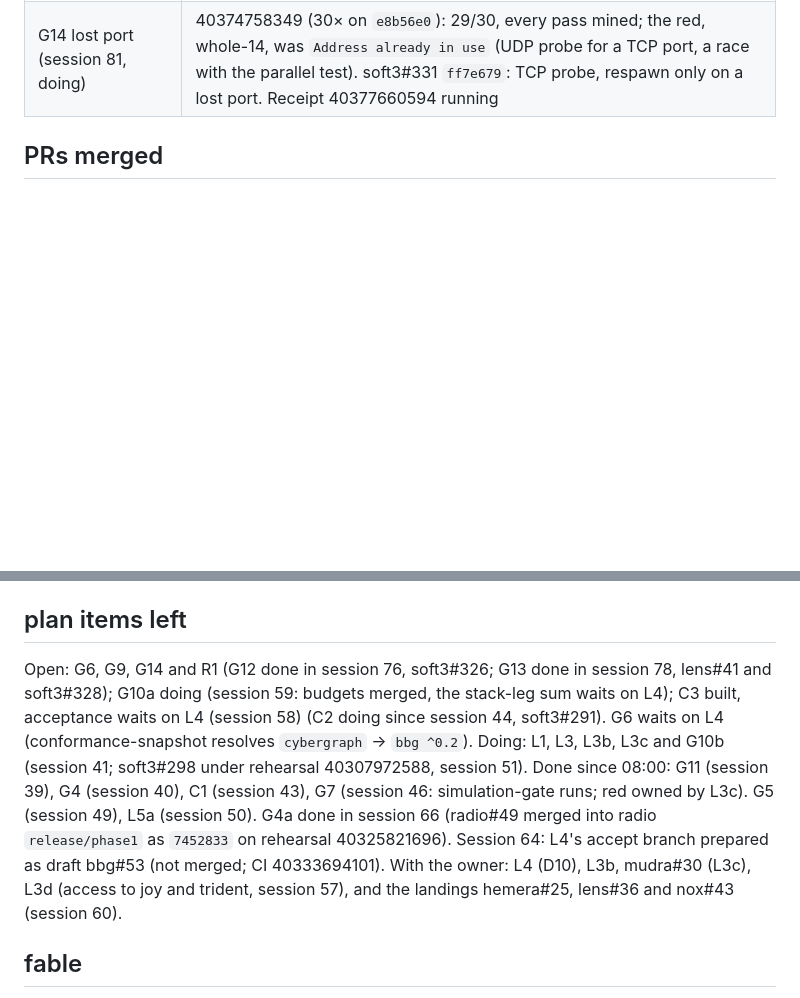
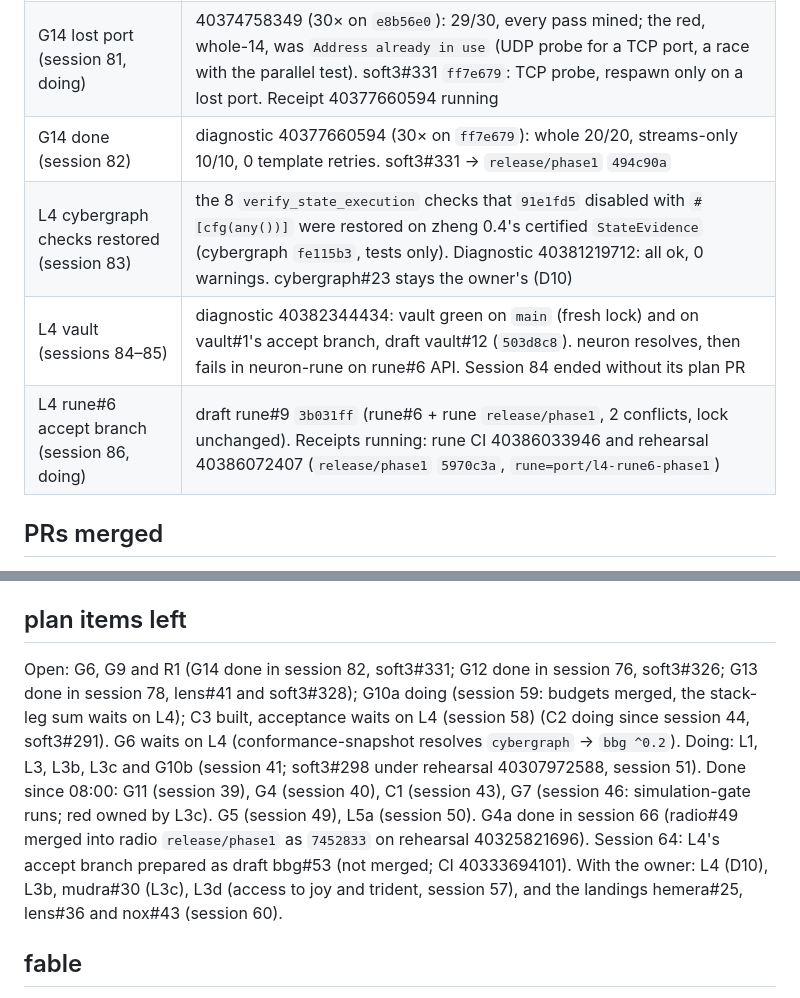
Before and after one commit to cyberia-to/soft3, a Markdown page: audit/release-2026-10-26/director.md, 2 parts joined by grey strips. Rendered like a GitHub page; blank space fills up the shorter version.

Commit message:
plan: session 86 — L4 rune#6 accept branch (rune#9); rehearsal 40386072407 on current heads
Records the unit and its pending receipts, and backfills the day's report rows for sessions 82–85, which their plan PRs did not add.

```diff
--- a/audit/release-2026-10-26/director.md
+++ b/audit/release-2026-10-26/director.md
@@ -86,6 +86,10 @@ What moved green today, each at its PR head in a rehearsal: stack-hemera (402469
 | G13 macOS x86_64 (sessions 77–78, done) | diagnostic 40367247685 (lens#41 + soft3#328 on 40357603776's stand): `macos-15-intel` release build 0 errors, `warnings: 0`, node-status up, no honeycrisp compiled; `macos-14` Metal still built. lens#41 → lens `release/0.2` `fee68d8`; soft3#328 → `release/phase1` `ad6d878`. Session 77 ended without its plan PR; session 78 recorded it |
 | G14 liveness cause (session 80, doing) | diagnostic 40371902376 (30× the unchanged test): 13 red, all PoW variance (miner hashing, no block in 15 s at the 2^20 floor, 23.9–79.3 kH/s), not the node. soft3#331: window 600 s (≈ 1e-6 miss). Receipt 40374758349 running |
 | G14 lost port (session 81, doing) | 40374758349 (30× on `e8b56e0`): 29/30, every pass mined; the red, whole-14, was `Address already in use` (UDP probe for a TCP port, a race with the parallel test). soft3#331 `ff7e679`: TCP probe, respawn only on a lost port. Receipt 40377660594 running |
+| G14 done (session 82) | diagnostic 40377660594 (30× on `ff7e679`): whole 20/20, streams-only 10/10, 0 template retries. soft3#331 → `release/phase1` `494c90a` |
+| L4 cybergraph checks restored (session 83) | the 8 `verify_state_execution` checks that `91e1fd5` disabled with `#[cfg(any())]` were restored on zheng 0.4's certified `StateEvidence` (cybergraph `fe115b3`, tests only). Diagnostic 40381219712: all ok, 0 warnings. cybergraph#23 stays the owner's (D10) |
+| L4 vault (sessions 84–85) | diagnostic 40382344434: vault green on `main` (fresh lock) and on vault#1's accept branch, draft vault#12 (`503d8c8`). neuron resolves, then fails in neuron-rune on rune#6 API. Session 84 ended without its plan PR |
+| L4 rune#6 accept branch (session 86, doing) | draft rune#9 `3b031ff` (rune#6 + rune `release/phase1`, 2 conflicts, lock unchanged). Receipts running: rune CI 40386033946 and rehearsal 40386072407 (`release/phase1` `5970c3a`, `rune=port/l4-rune6-phase1`) |
 
 ## PRs merged
 
@@ -93,7 +97,7 @@ What moved green today, each at its PR head in a rehearsal: stack-hemera (402469
 
 ## plan items left
 
-Open: G6, G9, G14 and R1 (G12 done in session 76, soft3#326; G13 done in session 78, lens#41 and soft3#328); G10a doing (session 59: budgets merged, the stack-leg sum waits on L4); C3 built, acceptance waits on L4 (session 58) (C2 doing since session 44, soft3#291). G6 waits on L4 (conformance-snapshot resolves `cybergraph` → `bbg ^0.2`). Doing: L1, L3, L3b, L3c and G10b (session 41; soft3#298 under rehearsal 40307972588, session 51). Done since 08:00: G11 (session 39), G4 (session 40), C1 (session 43), G7 (session 46: simulation-gate runs; red owned by L3c). G5 (session 49), L5a (session 50). G4a done in session 66 (radio#49 merged into radio `release/phase1` as `7452833` on rehearsal 40325821696). Session 64: L4's accept branch prepared as draft bbg#53 (not merged; CI 40333694101). With the owner: L4 (D10), L3b, mudra#30 (L3c), L3d (access to joy and trident, session 57), and the landings hemera#25, lens#36 and nox#43 (session 60).
+Open: G6, G9 and R1 (G14 done in session 82, soft3#331; G12 done in session 76, soft3#326; G13 done in session 78, lens#41 and soft3#328); G10a doing (session 59: budgets merged, the stack-leg sum waits on L4); C3 built, acceptance waits on L4 (session 58) (C2 doing since session 44, soft3#291). G6 waits on L4 (conformance-snapshot resolves `cybergraph` → `bbg ^0.2`). Doing: L1, L3, L3b, L3c and G10b (session 41; soft3#298 under rehearsal 40307972588, session 51). Done since 08:00: G11 (session 39), G4 (session 40), C1 (session 43), G7 (session 46: simulation-gate runs; red owned by L3c). G5 (session 49), L5a (session 50). G4a done in session 66 (radio#49 merged into radio `release/phase1` as `7452833` on rehearsal 40325821696). Session 64: L4's accept branch prepared as draft bbg#53 (not merged; CI 40333694101). With the owner: L4 (D10), L3b, mudra#30 (L3c), L3d (access to joy and trident, session 57), and the landings hemera#25, lens#36 and nox#43 (session 60).
 
 ## fable
 
```
Also changed, not shown: release/director/plan.md (+2 -1 lines).
